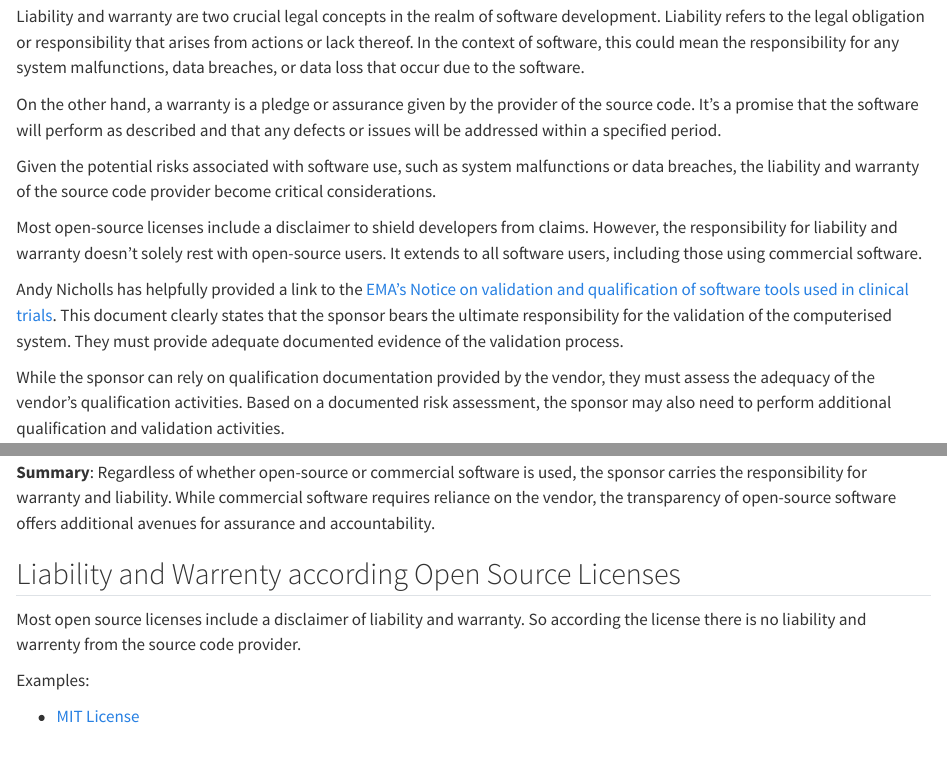
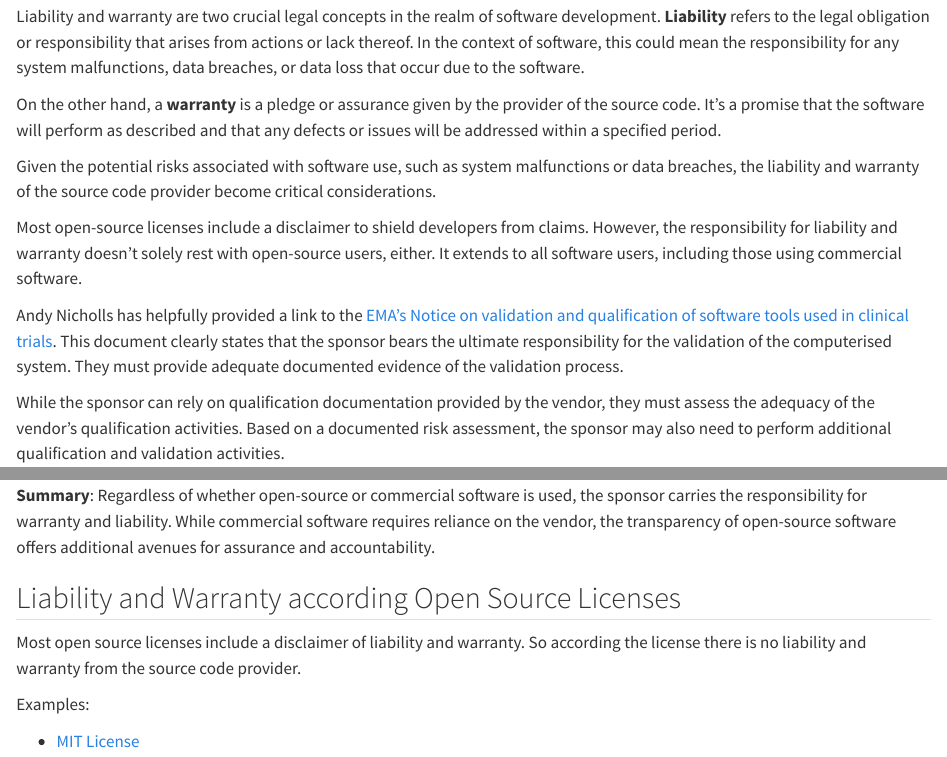
Before and after one commit to phuse-org/OSTCDA, a Quarto document (liability.qmd): the page in a window 1100 px wide, from 290 px down, and a second part further down, joined at a grey line. Rendered offline with R 4.5, knitr and Pandoc in place of Quarto, with nearby package versions.

Commit message:
implement comments

```diff
--- a/liability.qmd
+++ b/liability.qmd
@@ -10,13 +10,13 @@ title: "Liability with OS"
 
 ## Understanding Liability and Warranty in Software Development
 
-Liability and warranty are two crucial legal concepts in the realm of software development. Liability refers to the legal obligation or responsibility that arises from actions or lack thereof. In the context of software, this could mean the responsibility for any system malfunctions, data breaches, or data loss that occur due to the software.
+Liability and warranty are two crucial legal concepts in the realm of software development. **Liability** refers to the legal obligation or responsibility that arises from actions or lack thereof. In the context of software, this could mean the responsibility for any system malfunctions, data breaches, or data loss that occur due to the software.
 
-On the other hand, a warranty is a pledge or assurance given by the provider of the source code. It's a promise that the software will perform as described and that any defects or issues will be addressed within a specified period.
+On the other hand, a **warranty** is a pledge or assurance given by the provider of the source code. It's a promise that the software will perform as described and that any defects or issues will be addressed within a specified period.
 
 Given the potential risks associated with software use, such as system malfunctions or data breaches, the liability and warranty of the source code provider become critical considerations.
 
-Most open-source licenses include a disclaimer to shield developers from claims. However, the responsibility for liability and warranty doesn't solely rest with open-source users. It extends to all software users, including those using commercial software.
+Most open-source licenses include a disclaimer to shield developers from claims. However, the responsibility for liability and warranty doesn't solely rest with open-source users, either. It extends to all software users, including those using commercial software.
 
 Andy Nicholls has helpfully provided a link to the [EMA's Notice on validation and qualification of software tools used in clinical trials](https://www.ema.europa.eu/en/documents/regulatory-procedural-guideline/notice-sponsors-validation-and-qualification-computerised-systems-used-clinical-trials_en.pdf){target="_blank"}. This document clearly states that the sponsor bears the ultimate responsibility for the validation of the computerised system. They must provide adequate documented evidence of the validation process.
 
@@ -26,9 +26,9 @@ While the sponsor can rely on qualification documentation provided by the vendor
 
 **Summary**: Regardless of whether open-source or commercial software is used, the sponsor carries the responsibility for warranty and liability. While commercial software requires reliance on the vendor, the transparency of open-source software offers additional avenues for assurance and accountability.
 
-## Liability and Warrenty according Open Source Licenses
+## Liability and Warranty according Open Source Licenses
 
-Most open source licenses include a disclaimer of liability and warranty. So according the license there is no liability and warrenty from the source code provider.
+Most open source licenses include a disclaimer of liability and warranty. So according the license there is no liability and warranty from the source code provider.
 
 Examples:
 
```
